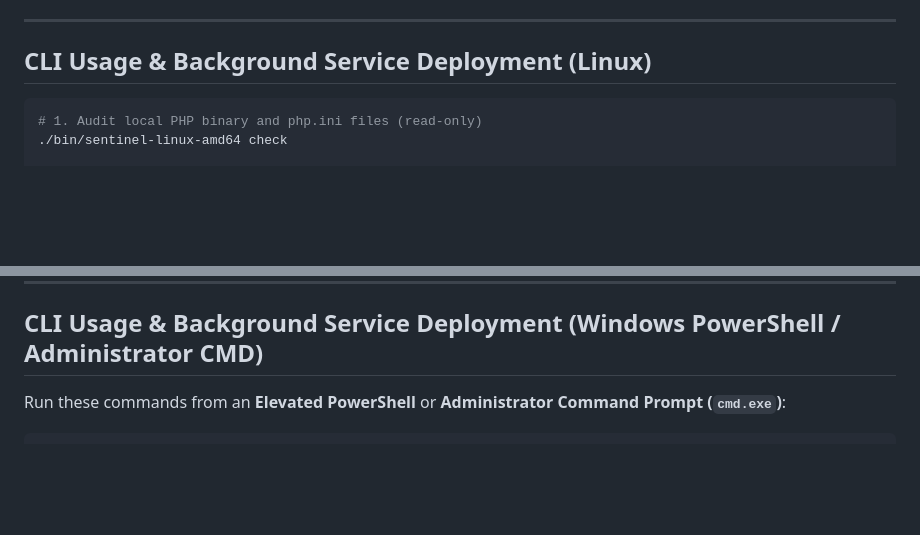
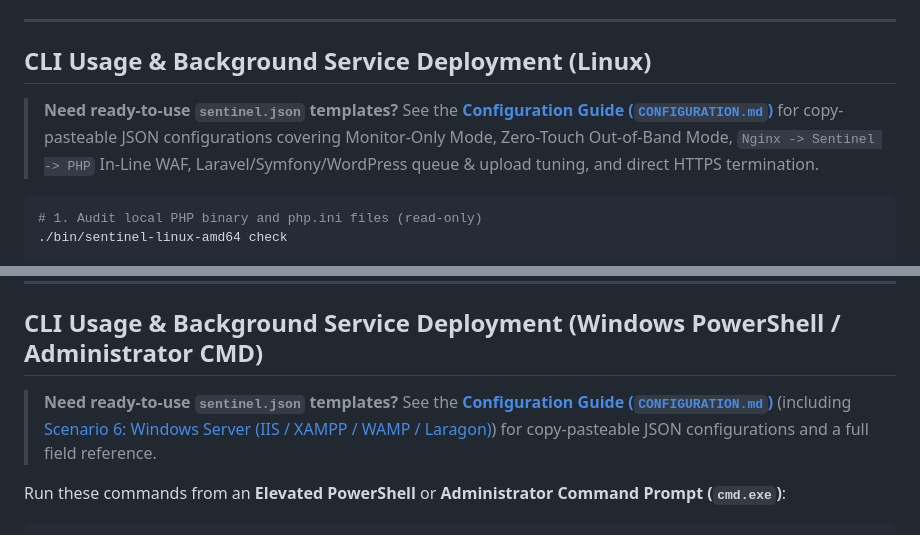
Before and after one commit to Suleman-Elahi/php2shell-sentinel, a Markdown page: README.md, 2 parts joined by grey strips. Drawn GitHub-style; blank space fills up the shorter version.

````diff
--- a/README.md
+++ b/README.md
@@ -269,6 +269,8 @@ These controls complement, but do not replace, patching PHP and disabling
 
 ## CLI Usage & Background Service Deployment (Linux)
 
+> **Need ready-to-use `sentinel.json` templates?** See the [**Configuration Guide (`CONFIGURATION.md`)**](CONFIGURATION.md) for copy-pasteable JSON configurations covering Monitor-Only Mode, Zero-Touch Out-of-Band Mode, `Nginx -> Sentinel -> PHP` In-Line WAF, Laravel/Symfony/WordPress queue & upload tuning, and direct HTTPS termination.
+
 ```bash
 # 1. Audit local PHP binary and php.ini files (read-only)
 ./bin/sentinel-linux-amd64 check
@@ -305,6 +307,8 @@ SENTINEL_STATUS_AUTH_TOKEN='your-token' ./bin/sentinel-linux-amd64 status
 ---
 
 ## CLI Usage & Background Service Deployment (Windows PowerShell / Administrator CMD)
+
+> **Need ready-to-use `sentinel.json` templates?** See the [**Configuration Guide (`CONFIGURATION.md`)**](CONFIGURATION.md) (including [Scenario 6: Windows Server (IIS / XAMPP / WAMP / Laragon)](CONFIGURATION.md#scenario-6-windows-server-iis--xampp--wamp--laragon)) for copy-pasteable JSON configurations and a full field reference.
 
 Run these commands from an **Elevated PowerShell** or **Administrator Command Prompt (`cmd.exe`)**:
 
````
Also changed, not shown: CONFIGURATION.md (added, +345 -0 lines).
